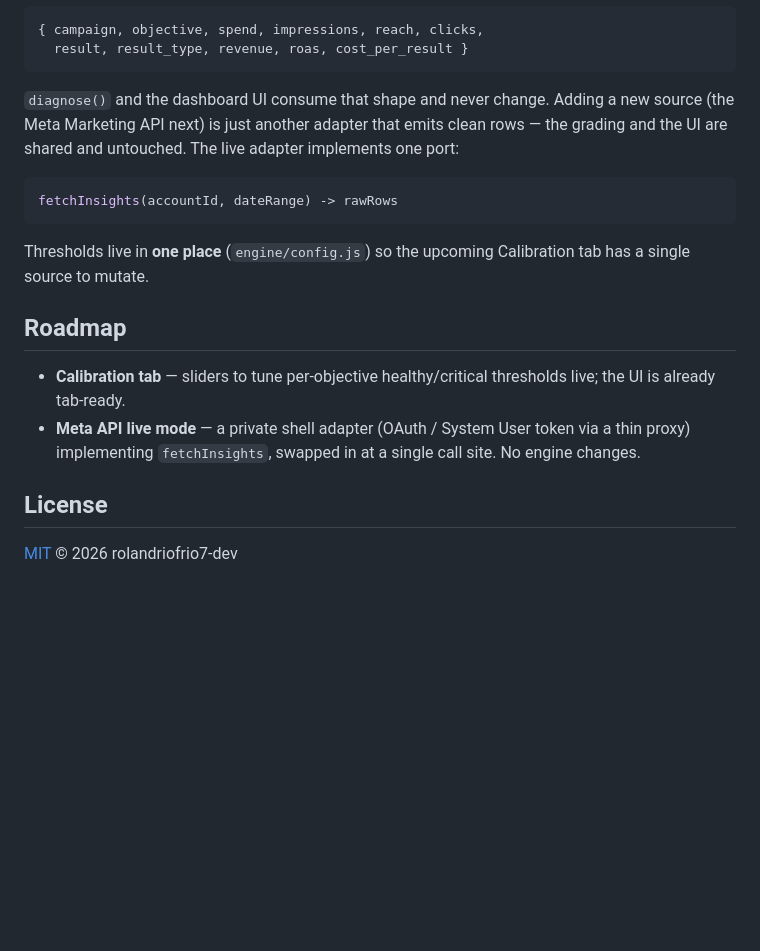
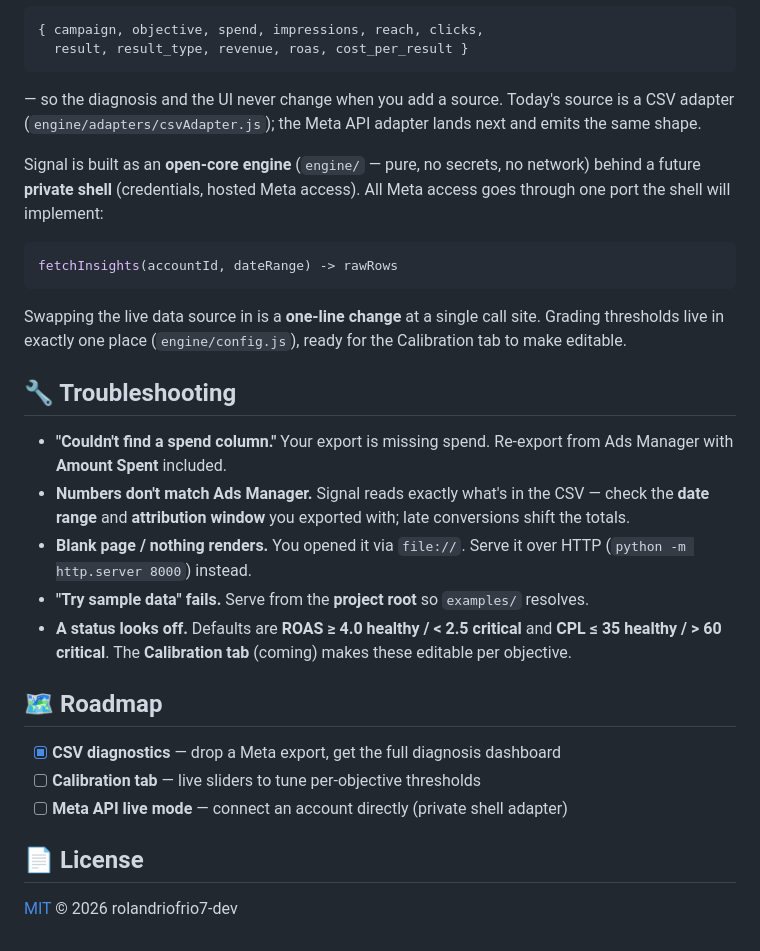
Before and after one commit to rolandriofrio7-dev/signal, a Markdown page: README.md, the part around one of its changes. Rendered like a GitHub page; blank space fills up the shorter version.

````diff
--- a/README.md
+++ b/README.md
@@ -56,24 +63,30 @@ examples/                   a realistic sample Meta export
   result, result_type, revenue, roas, cost_per_result }
 ```
 
-`diagnose()` and the dashboard UI consume that shape and never change. Adding a new source
-(the Meta Marketing API next) is just another adapter that emits clean rows — the grading
-and the UI are shared and untouched. The live adapter implements one port:
+— so the diagnosis and the UI never change when you add a source. Today's source is a CSV adapter (`engine/adapters/csvAdapter.js`); the Meta API adapter lands next and emits the same shape.
+
+Signal is built as an **open-core engine** (`engine/` — pure, no secrets, no network) behind a future **private shell** (credentials, hosted Meta access). All Meta access goes through one port the shell will implement:
 
 ```js
 fetchInsights(accountId, dateRange) -> rawRows
 ```
 
-Thresholds live in **one place** (`engine/config.js`) so the upcoming Calibration tab has a
-single source to mutate.
+Swapping the live data source in is a **one-line change** at a single call site. Grading thresholds live in exactly one place (`engine/config.js`), ready for the Calibration tab to make editable.
 
-## Roadmap
+## 🔧 Troubleshooting
 
-- **Calibration tab** — sliders to tune per-objective healthy/critical thresholds live; the
-  UI is already tab-ready.
-- **Meta API live mode** — a private shell adapter (OAuth / System User token via a thin
-  proxy) implementing `fetchInsights`, swapped in at a single call site. No engine changes.
+- **"Couldn't find a spend column."** Your export is missing spend. Re-export from Ads Manager with **Amount Spent** included.
+- **Numbers don't match Ads Manager.** Signal reads exactly what's in the CSV — check the **date range** and **attribution window** you exported with; late conversions shift the totals.
+- **Blank page / nothing renders.** You opened it via `file://`. Serve it over HTTP (`python -m http.server 8000`) instead.
+- **"Try sample data" fails.** Serve from the **project root** so `examples/` resolves.
+- **A status looks off.** Defaults are **ROAS ≥ 4.0 healthy / < 2.5 critical** and **CPL ≤ 35 healthy / > 60 critical**. The **Calibration tab** (coming) makes these editable per objective.
 
-## License
+## 🗺 Roadmap
+
+- [x] **CSV diagnostics** — drop a Meta export, get the full diagnosis dashboard
+- [ ] **Calibration tab** — live sliders to tune per-objective thresholds
+- [ ] **Meta API live mode** — connect an account directly (private shell adapter)
+
+## 📄 License
 
 [MIT](LICENSE) © 2026 rolandriofrio7-dev
````
Also changed, not shown: other parts of README.md (+41 -34 lines), CONTRIBUTING.md (added, +36 -0 lines), SECURITY.md (added, +24 -0 lines), assets/signal-logo.png (added), 3 other files.
